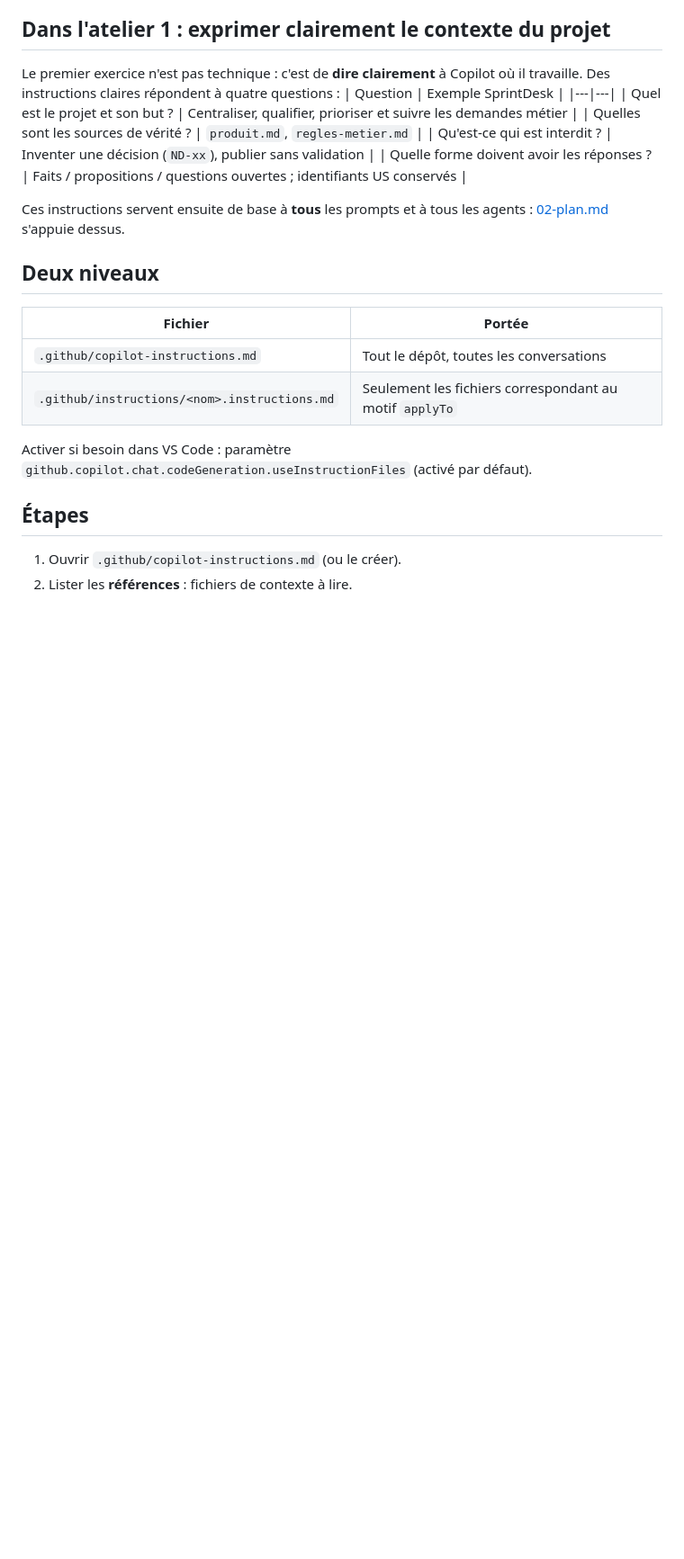
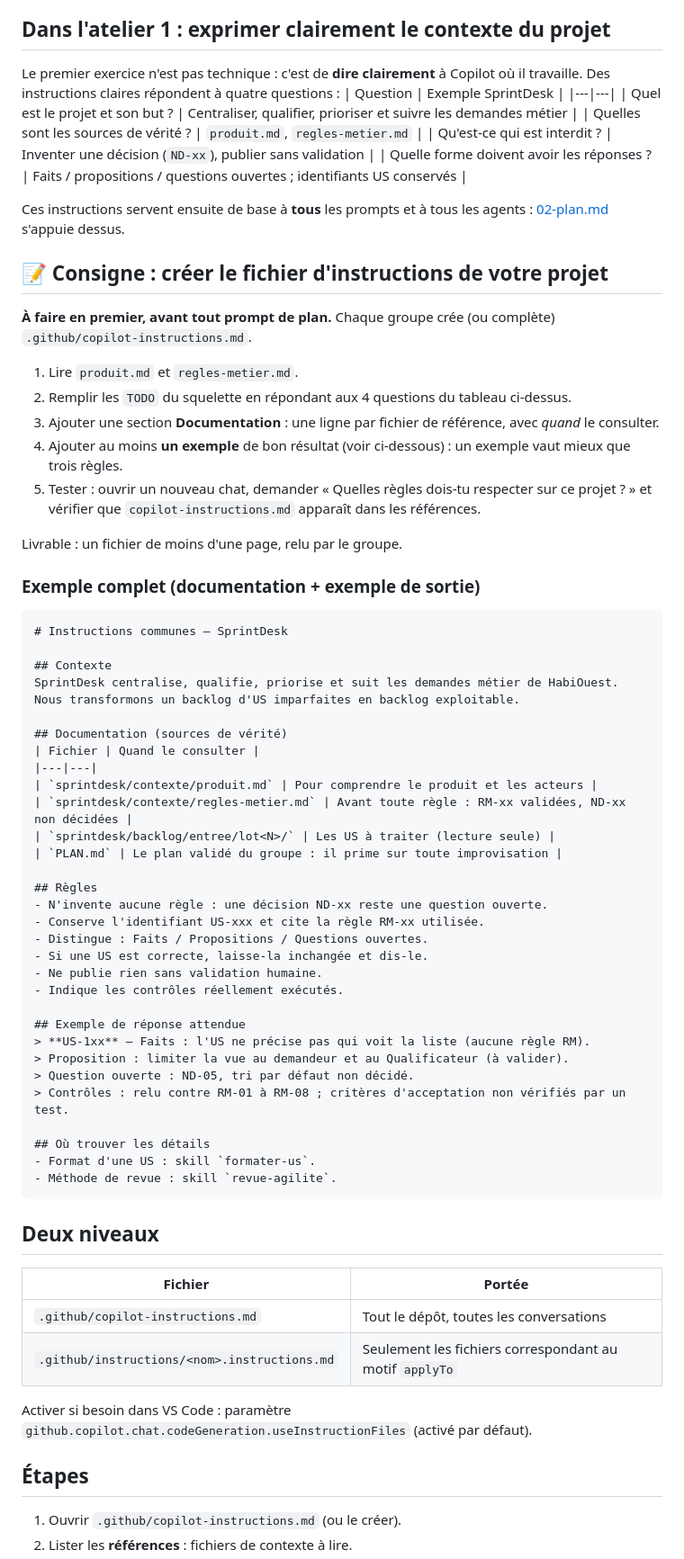
Before and after one commit to Symfomany/formation-harness, a Markdown page: docs/01-instructions.md, the part around the change. Shown at 90% size. Rendered like a GitHub page; blank space fills up the shorter version.

````diff
--- a/docs/01-instructions.md
+++ b/docs/01-instructions.md
@@ -13,6 +13,52 @@ Le premier exercice n'est pas technique : c'est de **dire clairement** à Copilo
 | Quelle forme doivent avoir les réponses ? | Faits / propositions / questions ouvertes ; identifiants US conservés |
 
 Ces instructions servent ensuite de base à **tous** les prompts et à tous les agents : [02-plan.md](02-plan.md) s'appuie dessus.
+
+## 📝 Consigne : créer le fichier d'instructions de votre projet
+**À faire en premier, avant tout prompt de plan.** Chaque groupe crée (ou complète) `.github/copilot-instructions.md`.
+
+1. Lire `produit.md` et `regles-metier.md`.
+2. Remplir les `TODO` du squelette en répondant aux 4 questions du tableau ci-dessus.
+3. Ajouter une section **Documentation** : une ligne par fichier de référence, avec *quand* le consulter.
+4. Ajouter au moins **un exemple** de bon résultat (voir ci-dessous) : un exemple vaut mieux que trois règles.
+5. Tester : ouvrir un nouveau chat, demander « Quelles règles dois-tu respecter sur ce projet ? » et vérifier que `copilot-instructions.md` apparaît dans les références.
+
+Livrable : un fichier de moins d'une page, relu par le groupe.
+
+### Exemple complet (documentation + exemple de sortie)
+```markdown
+# Instructions communes — SprintDesk
+
+## Contexte
+SprintDesk centralise, qualifie, priorise et suit les demandes métier de HabiOuest.
+Nous transformons un backlog d'US imparfaites en backlog exploitable.
+
+## Documentation (sources de vérité)
+| Fichier | Quand le consulter |
+|---|---|
+| `sprintdesk/contexte/produit.md` | Pour comprendre le produit et les acteurs |
+| `sprintdesk/contexte/regles-metier.md` | Avant toute règle : RM-xx validées, ND-xx non décidées |
+| `sprintdesk/backlog/entree/lot<N>/` | Les US à traiter (lecture seule) |
+| `PLAN.md` | Le plan validé du groupe : il prime sur toute improvisation |
+
+## Règles
+- N'invente aucune règle : une décision ND-xx reste une question ouverte.
+- Conserve l'identifiant US-xxx et cite la règle RM-xx utilisée.
+- Distingue : Faits / Propositions / Questions ouvertes.
+- Si une US est correcte, laisse-la inchangée et dis-le.
+- Ne publie rien sans validation humaine.
+- Indique les contrôles réellement exécutés.
+
+## Exemple de réponse attendue
+> **US-1xx** — Faits : l'US ne précise pas qui voit la liste (aucune règle RM).
+> Proposition : limiter la vue au demandeur et au Qualificateur (à valider).
+> Question ouverte : ND-05, tri par défaut non décidé.
+> Contrôles : relu contre RM-01 à RM-08 ; critères d'acceptation non vérifiés par un test.
+
+## Où trouver les détails
+- Format d'une US : skill `formater-us`.
+- Méthode de revue : skill `revue-agilite`.
+```
 
 ## Deux niveaux
 
````
Also changed, not shown: README.MD (+19 -17 lines), docs/02-plan.md (+54 -0 lines).
